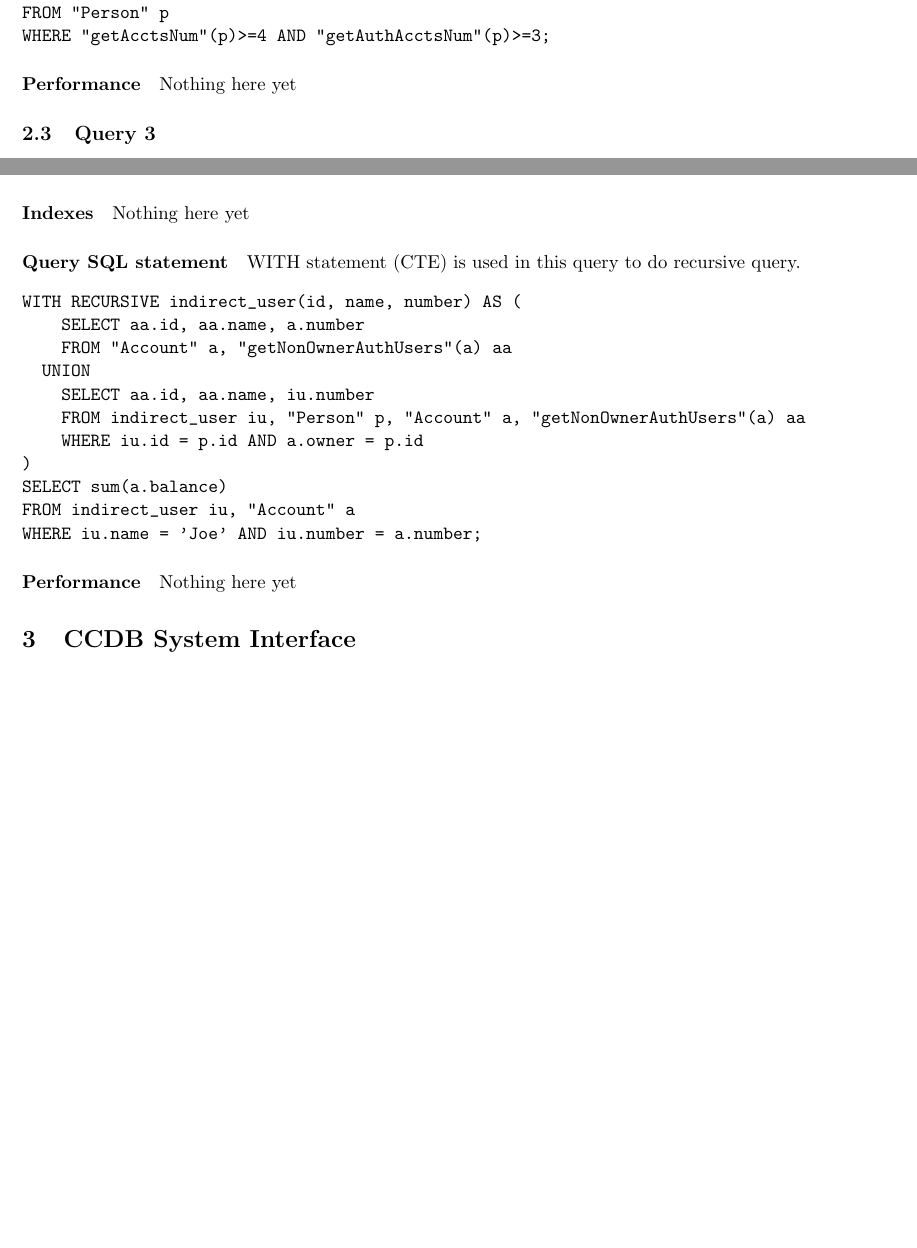
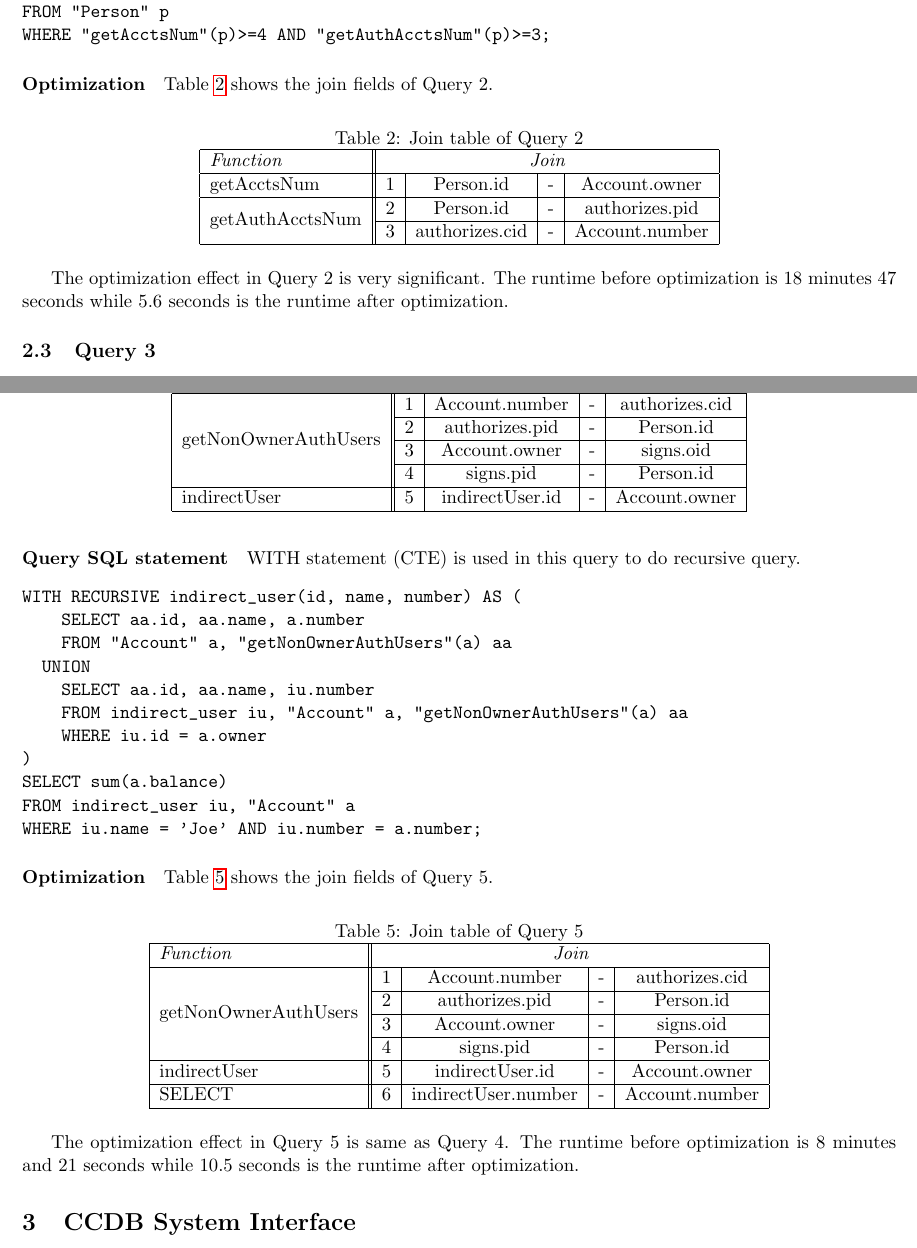
Before and after one commit to suyinlong/CCDB_OO, a LaTeX document (doc/project_report.tex): two parts of pages 13 and 15 of 17 before the commit and two parts of pages 14 and 16 of 19 after it, joined at a grey line, cut so that both start at the same text, the shorter picture padded with empty space. Compiled offline with pdfLaTeX.

Commit message:
Add indexes and optimization

```diff
--- a/doc/project_report.tex
+++ b/doc/project_report.tex
@@ -10,6 +10,7 @@
 \usepackage{graphicx}
 \usepackage{listings}
 \usepackage{hyperref}
+\usepackage{multirow}
 \usepackage[all]{hypcap}
 \usepackage{tikz-er2}
 \usetikzlibrary{shadows,positioning}
@@ -664,7 +699,27 @@ FROM "Person" p
 WHERE "getAcctsNum"(p)>=4 AND "getAuthAcctsNum"(p)>=3;
 \end{verbatim}
 
-\paragraph{Performance} Nothing here yet
+\paragraph{Optimization} Table \ref{tab:q2} shows the join fields of Query 2.
+
+\begin{table}[!htbp]
+\centering
+\label{tab:q2}
+\caption{Join table of Query 2}
+\begin{tabular}{|l||r|c|l|c|}
+\hline
+{\itshape Function} & \multicolumn{4}{c|}{\itshape Join} \\
+\hline
+getAcctsNum & 1 & Person.id & - & Account.owner \\
+\hline
+\multirow{2}{*}{getAuthAcctsNum} & 2 & Person.id & - & authorizes.pid \\
+\cline{2-5}
+& 3 & authorizes.cid & - & Account.number \\
+\hline
+\end{tabular}
+\end{table}
+
+\par
+The optimization effect in Query 2 is very significant. The runtime before optimization is 18 minutes 47 seconds while 5.6 seconds is the runtime after optimization.
 
 \subsection{Query 3}
 Find the credit cards (acct. numbers) all of whose signers (i.e., people with signature authority of the organizations that own those cards) also own personal credit cards with credit limits at least \$25,000.
@@ -722,0 +815,20 @@ $BODY$
+\begin{table}[!htbp]
+\centering
+\label{tab:q4}
+\caption{Join table of Query 4}
+\begin{tabular}{|l||r|c|l|c|}
+\hline
+{\itshape Function} & \multicolumn{4}{c|}{\itshape Join} \\
+\hline
+\multirow{4}{*}{getNonOwnerAuthUsers} & 1 & Account.number & - & authorizes.cid \\
+\cline{2-5}
+& 2 & authorizes.pid & - & Person.id \\
+\cline{2-5}
+& 3 & Account.owner & - & signs.oid \\
+\cline{2-5}
+& 4 & signs.pid & - & Person.id \\
+\hline
+indirectUser & 5 & indirectUser.id & - & Account.owner \\
+\hline
+\end{tabular}
+\end{table}
@@ -728,5 +848,3 @@ WITH RECURSIVE indirect_user(id, name, number) AS (
     FROM "Account" a, "getNonOwnerAuthUsers"(a) aa
   UNION
     SELECT aa.id, aa.name, iu.number
-    FROM indirect_user iu, "Person" p, "Account" a, "getNonOwnerAuthUsers"(a) aa
-    WHERE iu.id = p.id AND a.owner = p.id
@@ -743,23 +851,38 @@ Find the total of all balances for the credit cards that have Joe as one of the
-\paragraph{Supporting functions} Same as Query 4.
-
-\paragraph{Indexes} Nothing here yet
-
-\paragraph{Query SQL statement} WITH statement (CTE) is used in this query to do recursive query.
-\begin{verbatim}
-WITH RECURSIVE indirect_user(id, name, number) AS (
-    SELECT aa.id, aa.name, a.number
-    FROM "Account" a, "getNonOwnerAuthUsers"(a) aa
-  UNION
-    SELECT aa.id, aa.name, iu.number
-    FROM indirect_user iu, "Person" p, "Account" a, "getNonOwnerAuthUsers"(a) aa
-    WHERE iu.id = p.id AND a.owner = p.id
+    FROM indirect_user iu, "Account" a, "getNonOwnerAuthUsers"(a) aa
+    WHERE iu.id = a.owner
 )
 SELECT sum(a.balance)
 FROM indirect_user iu, "Account" a
 WHERE iu.name = 'Joe' AND iu.number = a.number;
 \end{verbatim}
 
-\paragraph{Performance} Nothing here yet
+\paragraph{Optimization} Table \ref{tab:q5} shows the join fields of Query 5.
+
+\begin{table}[!htbp]
+\centering
+\label{tab:q5}
+\caption{Join table of Query 5}
+\begin{tabular}{|l||r|c|l|c|}
+\hline
+{\itshape Function} & \multicolumn{4}{c|}{\itshape Join} \\
+\hline
+\multirow{4}{*}{getNonOwnerAuthUsers} & 1 & Account.number & - & authorizes.cid \\
+\cline{2-5}
+& 2 & authorizes.pid & - & Person.id \\
+\cline{2-5}
+& 3 & Account.owner & - & signs.oid \\
+\cline{2-5}
+& 4 & signs.pid & - & Person.id \\
+\hline
+indirectUser & 5 & indirectUser.id & - & Account.owner \\
+\hline
+SELECT & 6 & indirectUser.number & - & Account.number \\
+\hline
+\end{tabular}
+\end{table}
+
+\par
+The optimization effect in Query 5 is same as Query 4. The runtime before optimization is 8 minutes and 21 seconds while 10.5 seconds is the runtime after optimization.
 
 \section{CCDB System Interface}
 The interface to our CCDB system is realized with the front end JSP webpage and the back end servlet. A webpage provides an interface where users are able to invoke one of the five queries described in section \ref{sec:qando}. The servlet is responsible for interacting with the database and returning the query results to the browser.
```
Also changed, not shown: doc/project_report.pdf, doc/project_report.tex (107 more changed lines).
